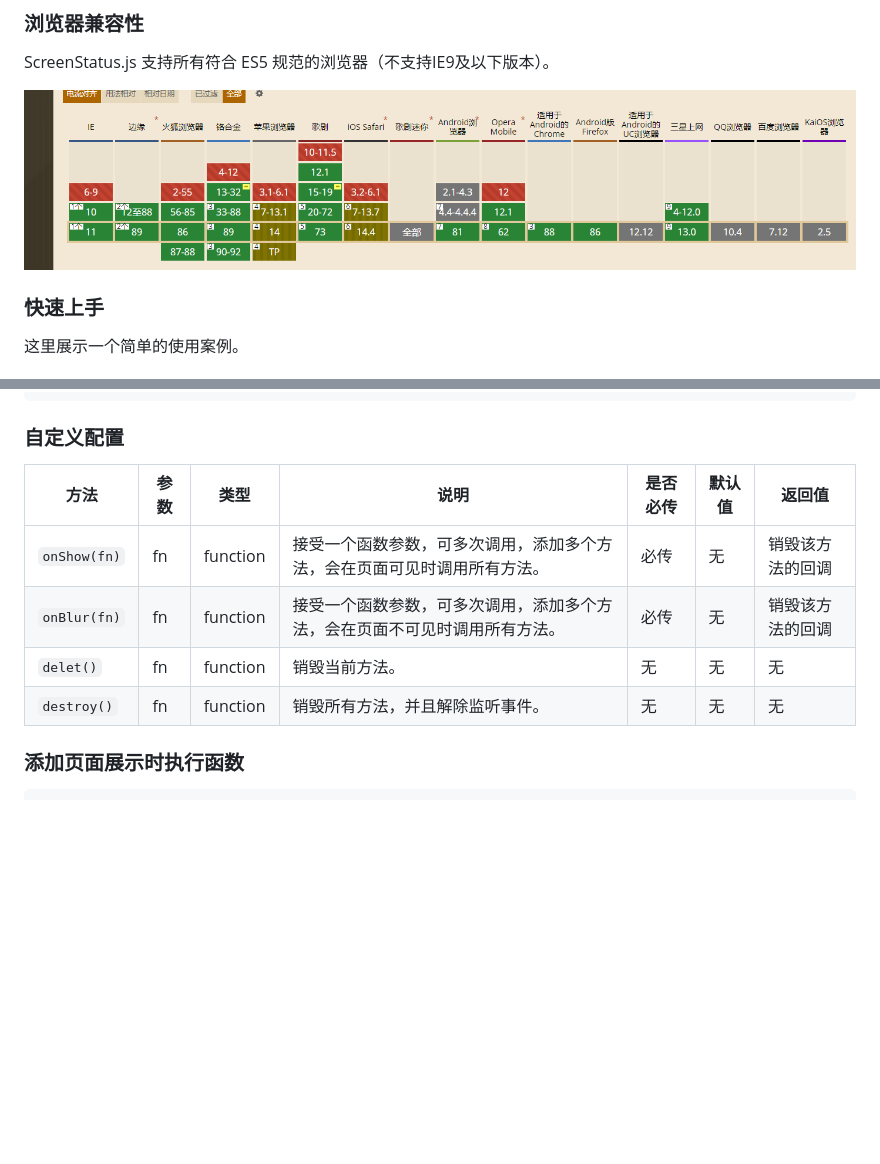
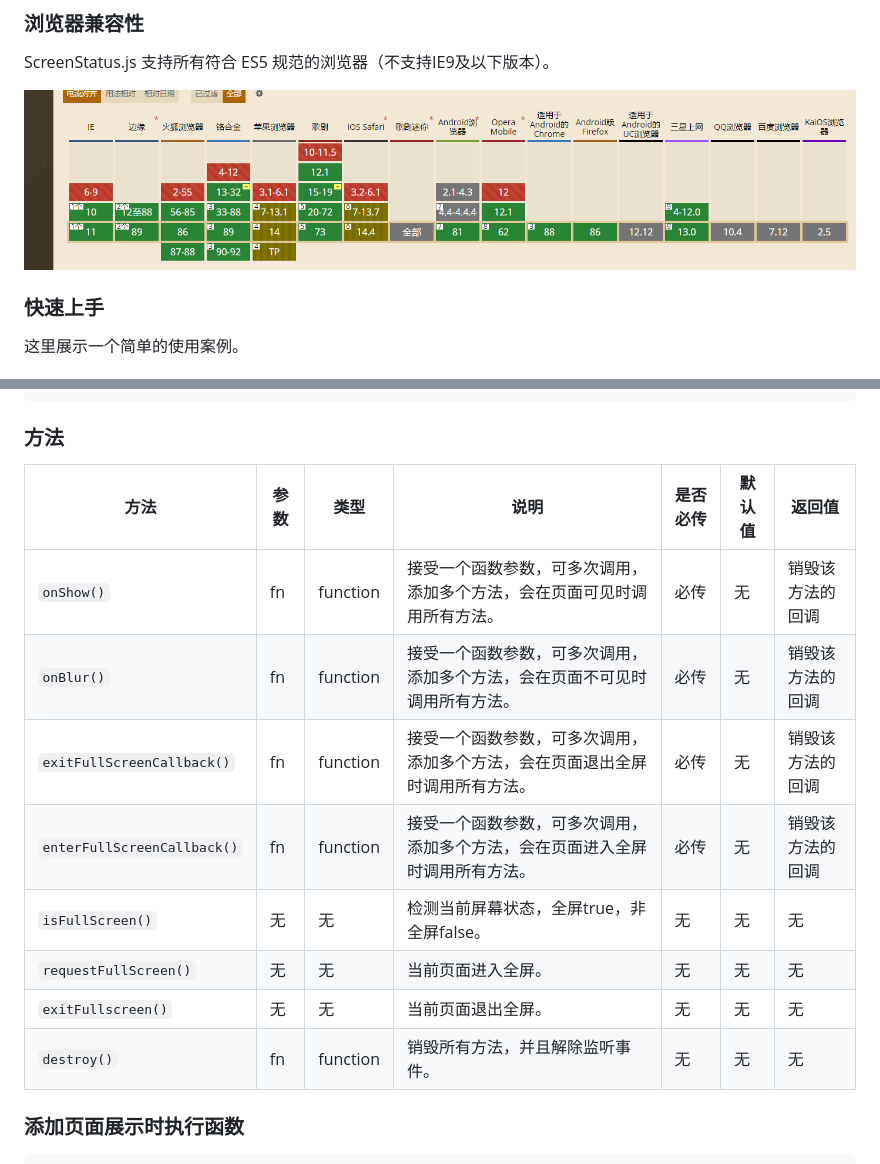
Before and after one commit to yzycool/ScreenStatus, a Markdown page: README.md, 2 parts joined by grey strips. Rendered like a GitHub page; blank space fills up the shorter version.

````diff
--- a/README.md
+++ b/README.md
@@ -5,7 +5,7 @@ ScreenStatus.js（发音 /skriːn steɪtəs/ ）插件用于检测用户当前
 ScreenStatus.js 支持所有符合 ES5 规范的浏览器（不支持IE9及以下版本）。
 
 
-![avatar](/src/assets/compatibility.png)
+![avatar](/assets/compatibility.png)
 ### 快速上手
 
 这里展示一个简单的使用案例。
@@ -46,14 +46,18 @@ Screen.destroy()
 </script>
 ```
 
-### 自定义配置
+### 方法
 
 | 方法        | 参数 | 类型     | 说明                                                         | 是否必传 | 默认值 | 返回值           |
 | ---------- | ---- | -------- | ------------------------------------------------------------ | -------- | ------ | ---------------- |
-| `onShow(fn)` | fn   | function | 接受一个函数参数，可多次调用，添加多个方法，会在页面可见时调用所有方法。 | 必传     | 无     | 销毁该方法的回调 |
-| `onBlur(fn)` | fn   | function | 接受一个函数参数，可多次调用，添加多个方法，会在页面不可见时调用所有方法。 | 必传     | 无     | 销毁该方法的回调 |
-| `delet()`     | fn   | function | 销毁当前方法。                                                 |   无       | 无   | 无               |
-| `destroy()`  | fn   | function | 销毁所有方法，并且解除监听事件。                               |      无    |     无   |       无           |
+| `onShow()` | fn   | function | 接受一个函数参数，可多次调用，添加多个方法，会在页面可见时调用所有方法。 | 必传     | 无     | 销毁该方法的回调 |
+| `onBlur()` | fn   | function | 接受一个函数参数，可多次调用，添加多个方法，会在页面不可见时调用所有方法。 | 必传     | 无     | 销毁该方法的回调 |
+| `exitFullScreenCallback()` | fn | function | 接受一个函数参数，可多次调用，添加多个方法，会在页面退出全屏时调用所有方法。  |   必传     | 无   | 销毁该方法的回调       |
+| `enterFullScreenCallback()` | fn | function | 接受一个函数参数，可多次调用，添加多个方法，会在页面进入全屏时调用所有方法。 | 必传     | 无     | 销毁该方法的回调 |
+| `isFullScreen()` | 无 | 无 | 检测当前屏幕状态，全屏true，非全屏false。 | 无 | 无 | 无 |
+| `requestFullScreen()` | 无 | 无 | 当前页面进入全屏。 | 无 | 无 | 无 |
+| `exitFullscreen()` | 无 | 无 | 当前页面退出全屏。 | 无 | 无 | 无 |
+| `destroy()` | fn | function | 销毁所有方法，并且解除监听事件。 | 无 | 无 | 无 |
 
 
 
````
Also changed, not shown: assets/compatibility.png (renamed from src/assets/compatibility.png), 2 other files.
